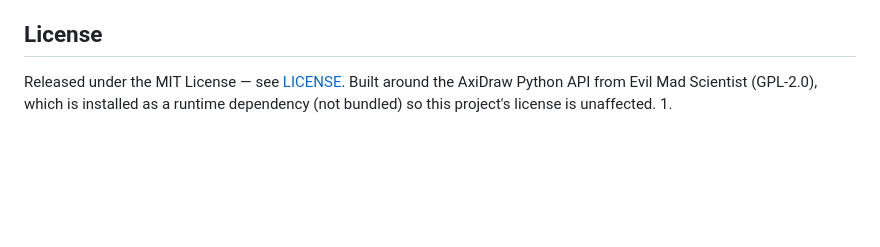
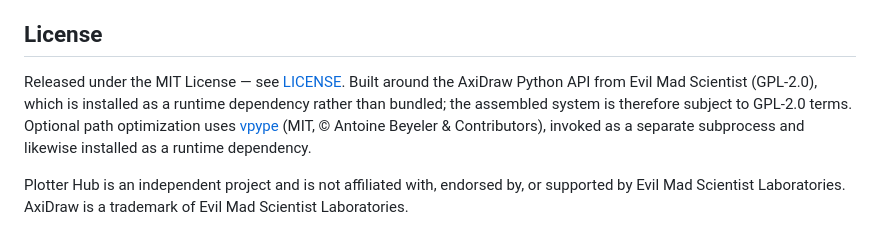
Before and after one commit to Synendo/PlotterHub, a Markdown page: README.md, the part around the change. Rendered like a GitHub page; blank space fills up the shorter version.

Commit message:
Update License info of README.

```diff
--- a/README.md
+++ b/README.md
@@ -223,5 +223,6 @@ Never restart the service mid-plot — Python can't kill a thread, so a SIGTERM
 
 ## License
 
-Released under the MIT License — see [LICENSE](LICENSE). Built around the AxiDraw Python API from Evil Mad Scientist (GPL-2.0), which is installed as a runtime dependency (not bundled) so this project's license is unaffected.
-1.
+Released under the MIT License — see [LICENSE](LICENSE). Built around the AxiDraw Python API from Evil Mad Scientist (GPL-2.0), which is installed as a runtime dependency rather than bundled; the assembled system is therefore subject to GPL-2.0 terms. Optional path optimization uses [vpype](https://vpype.readthedocs.io/) (MIT, © Antoine Beyeler & Contributors), invoked as a separate subprocess and likewise installed as a runtime dependency.
+
+Plotter Hub is an independent project and is not affiliated with, endorsed by, or supported by Evil Mad Scientist Laboratories. AxiDraw is a trademark of Evil Mad Scientist Laboratories.
```
